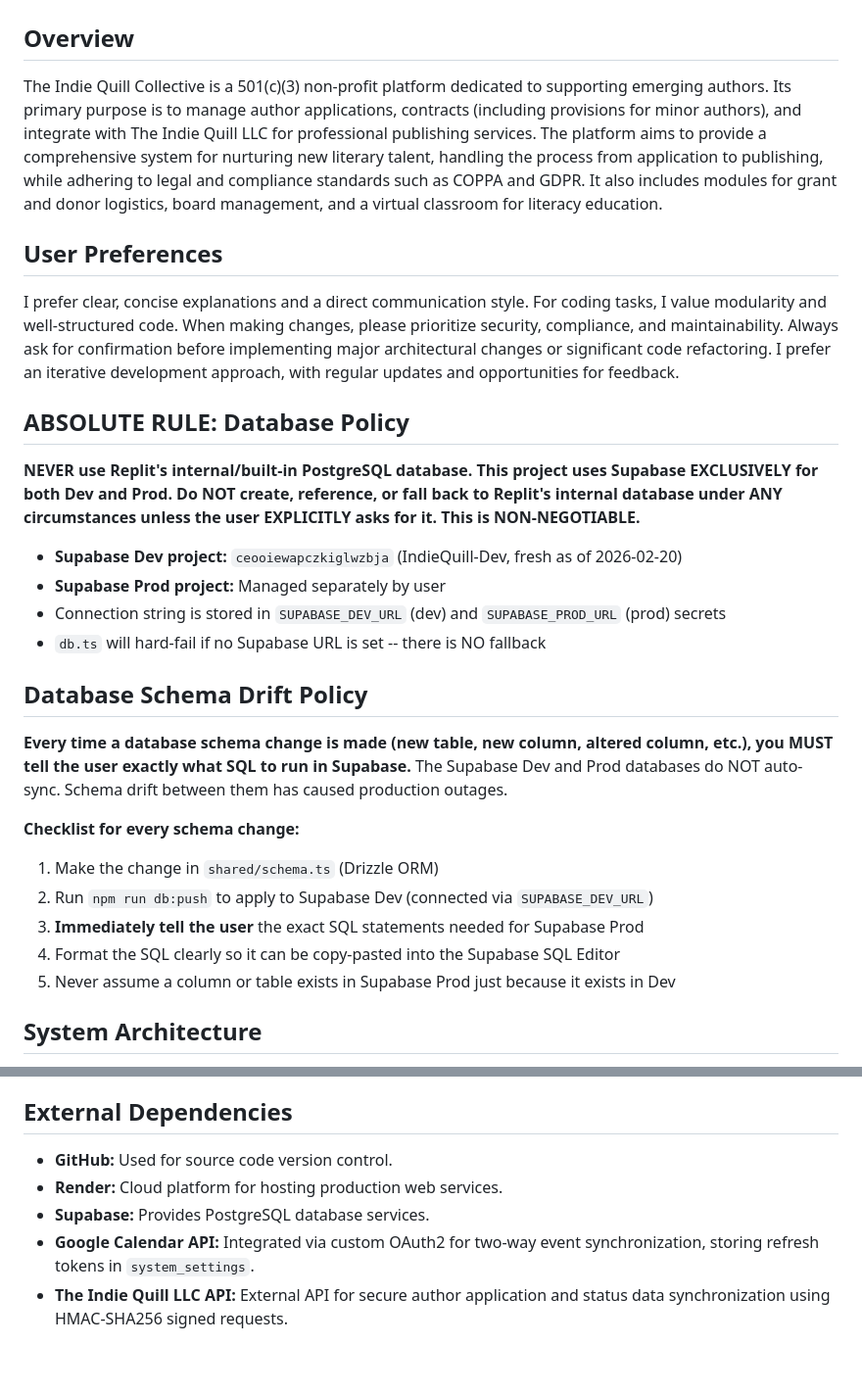
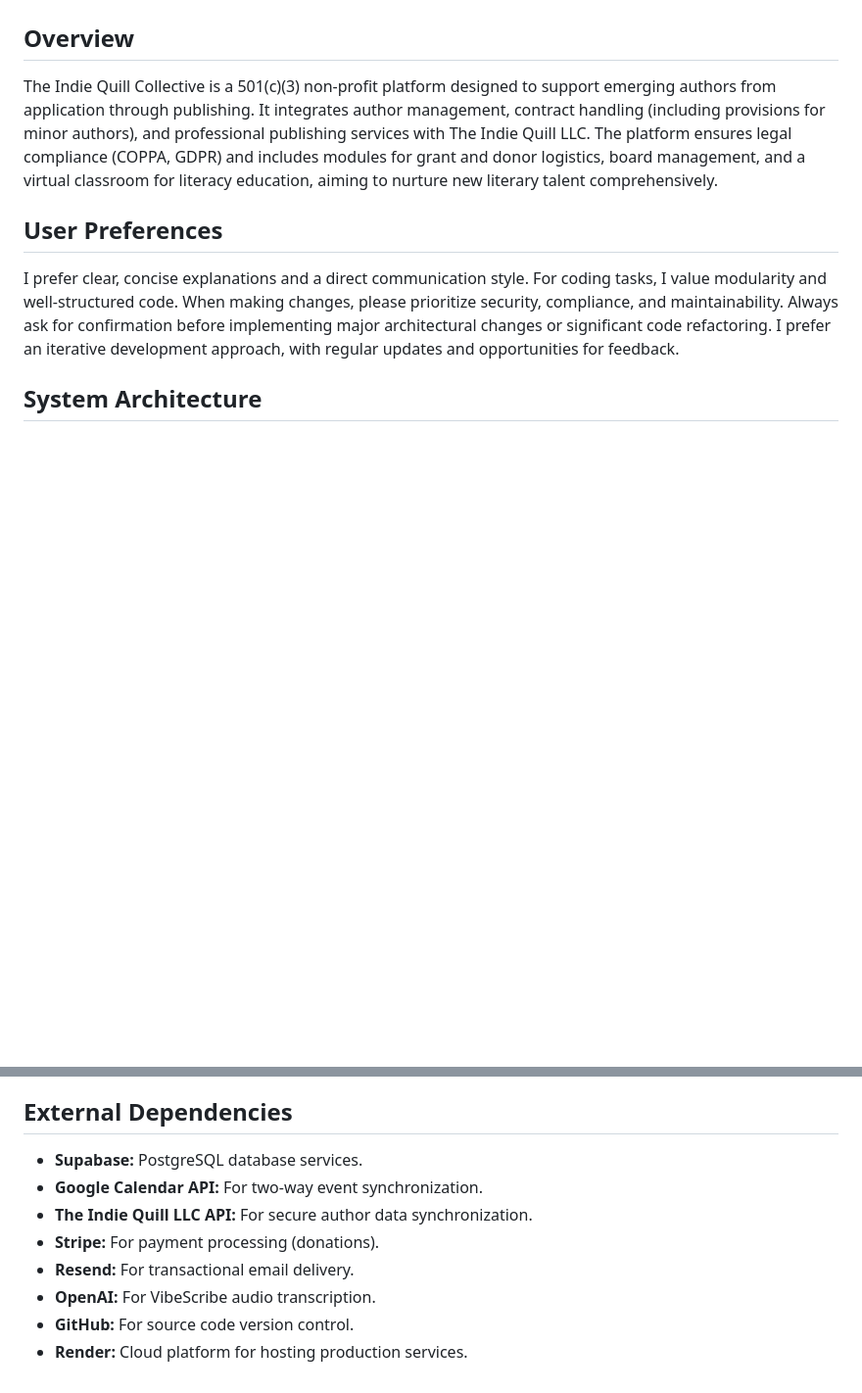
Before and after one commit to BobtheSkull7/The-Indie-Quill-Collective, a Markdown page: replit.md, 2 parts joined by grey strips. Shown at 98% size. GitHub-like rendering; blank space fills up the shorter version.

```diff
--- a/replit.md
+++ b/replit.md
@@ -1,27 +1,9 @@
 # The Indie Quill Collective
 
 ## Overview
-The Indie Quill Collective is a 501(c)(3) non-profit platform dedicated to supporting emerging authors. Its primary purpose is to manage author applications, contracts (including provisions for minor authors), and integrate with The Indie Quill LLC for professional publishing services. The platform aims to provide a comprehensive system for nurturing new literary talent, handling the process from application to publishing, while adhering to legal and compliance standards such as COPPA and GDPR. It also includes modules for grant and donor logistics, board management, and a virtual classroom for literacy education.
+The Indie Quill Collective is a 501(c)(3) non-profit platform designed to support emerging authors from application through publishing. It integrates author management, contract handling (including provisions for minor authors), and professional publishing services with The Indie Quill LLC. The platform ensures legal compliance (COPPA, GDPR) and includes modules for grant and donor logistics, board management, and a virtual classroom for literacy education, aiming to nurture new literary talent comprehensively.
 
 ## User Preferences
 I prefer clear, concise explanations and a direct communication style. For coding tasks, I value modularity and well-structured code. When making changes, please prioritize security, compliance, and maintainability. Always ask for confirmation before implementing major architectural changes or significant code refactoring. I prefer an iterative development approach, with regular updates and opportunities for feedback.
 
-## ABSOLUTE RULE: Database Policy
-**NEVER use Replit's internal/built-in PostgreSQL database. This project uses Supabase EXCLUSIVELY for both Dev and Prod. Do NOT create, reference, or fall back to Replit's internal database under ANY circumstances unless the user EXPLICITLY asks for it. This is NON-NEGOTIABLE.**
-
-- **Supabase Dev project:** `ceooiewapczkiglwzbja` (IndieQuill-Dev, fresh as of 2026-02-20)
-- **Supabase Prod project:** Managed separately by user
-- Connection string is stored in `SUPABASE_DEV_URL` (dev) and `SUPABASE_PROD_URL` (prod) secrets
-- `db.ts` will hard-fail if no Supabase URL is set -- there is NO fallback
-
-## Database Schema Drift Policy
-**Every time a database schema change is made (new table, new column, altered column, etc.), you MUST tell the user exactly what SQL to run in Supabase.** The Supabase Dev and Prod databases do NOT auto-sync. Schema drift between them has caused production outages.
-
-**Checklist for every schema change:**
-1. Make the change in `shared/schema.ts` (Drizzle ORM)
-2. Run `npm run db:push` to apply to Supabase Dev (connected via `SUPABASE_DEV_URL`)
-3. **Immediately tell the user** the exact SQL statements needed for Supabase Prod
-4. Format the SQL clearly so it can be copy-pasted into the Supabase SQL Editor
-5. Never assume a column or table exists in Supabase Prod just because it exists in Dev
-
 ## System Architecture
@@ -65,7 +34,10 @@ The project employs a client-server architecture. The frontend is built with Rea
 
 ## External Dependencies
-- **GitHub:** Used for source code version control.
-- **Render:** Cloud platform for hosting production web services.
-- **Supabase:** Provides PostgreSQL database services.
-- **Google Calendar API:** Integrated via custom OAuth2 for two-way event synchronization, storing refresh tokens in `system_settings`.
-- **The Indie Quill LLC API:** External API for secure author application and status data synchronization using HMAC-SHA256 signed requests.
+- **Supabase:** PostgreSQL database services.
+- **Google Calendar API:** For two-way event synchronization.
+- **The Indie Quill LLC API:** For secure author data synchronization.
+- **Stripe:** For payment processing (donations).
+- **Resend:** For transactional email delivery.
+- **OpenAI:** For VibeScribe audio transcription.
+- **GitHub:** For source code version control.
+- **Render:** Cloud platform for hosting production services.
```
Also changed, not shown: other parts of replit.md (+20 -33 lines).
